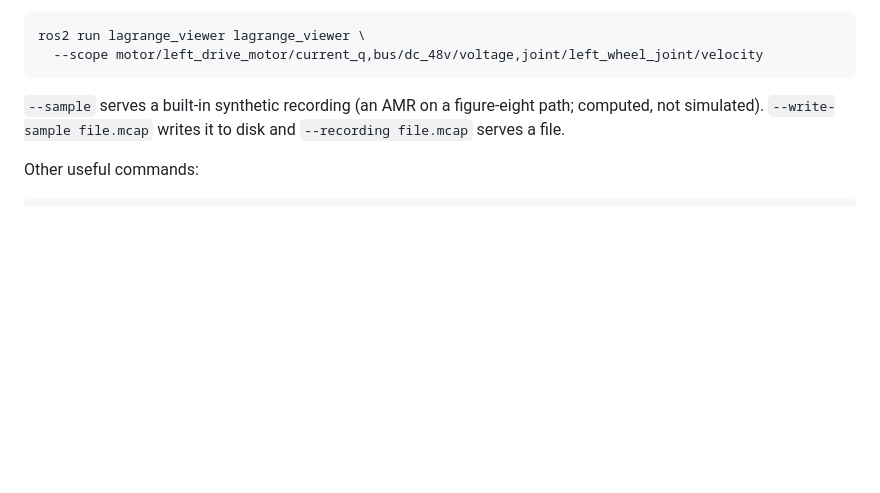
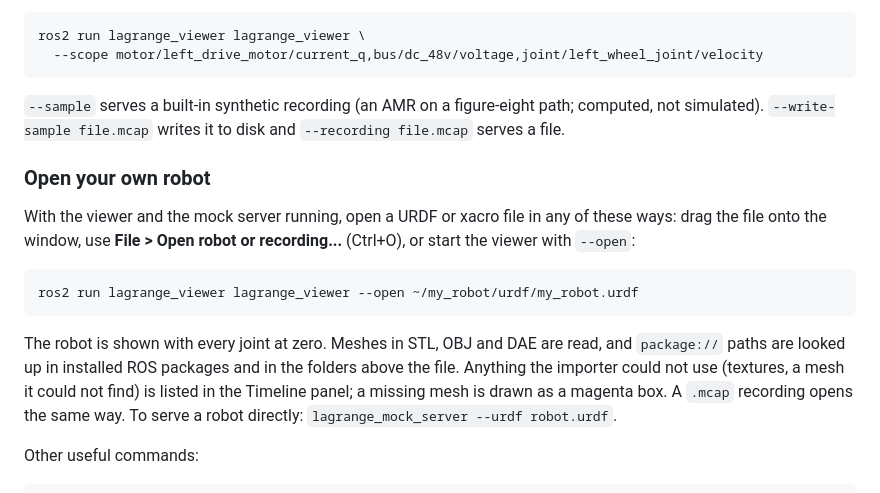
Before and after one commit to Open-Physical-Systems/Lagrange, a Markdown page: README.md, the part around the change. Rendered like a GitHub page; blank space fills up the shorter version.

Commit message:
docs: describe opening a robot
Signed-off-by: danendra10 <danendraclever24@gmail.com>

````diff
--- a/README.md
+++ b/README.md
@@ -93,6 +93,22 @@ ros2 run lagrange_viewer lagrange_viewer \
 simulated). `--write-sample file.mcap` writes it to disk and `--recording file.mcap` serves a
 file.
 
+### Open your own robot
+
+With the viewer and the mock server running, open a URDF or xacro file in any of these ways:
+drag the file onto the window, use **File > Open robot or recording...** (Ctrl+O), or start
+the viewer with `--open`:
+
+```bash
+ros2 run lagrange_viewer lagrange_viewer --open ~/my_robot/urdf/my_robot.urdf
+```
+
+The robot is shown with every joint at zero. Meshes in STL, OBJ and DAE are read, and
+`package://` paths are looked up in installed ROS packages and in the folders above the file.
+Anything the importer could not use (textures, a mesh it could not find) is listed in the
+Timeline panel; a missing mesh is drawn as a magenta box. A `.mcap` recording opens the same
+way. To serve a robot directly: `lagrange_mock_server --urdf robot.urdf`.
+
 Other useful commands:
 
 ```bash
````
Also changed, not shown: CHANGELOG.md (+4 -0 lines), docs/imgs/viewer-urdf-import.png (added).
